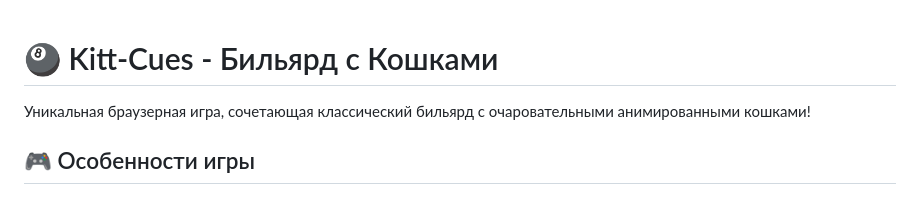
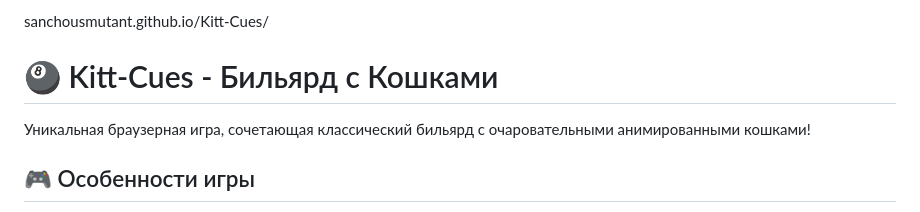
Before and after one commit to sanchousmutant/Kitt-Cues, a Markdown page: README.md, the part around the change. GitHub-like rendering.

```diff
--- a/README.md
+++ b/README.md
@@ -1,3 +1,4 @@
+sanchousmutant.github.io/Kitt-Cues/
 # 🎱 Kitt-Cues - Бильярд с Кошками
 
 Уникальная браузерная игра, сочетающая классический бильярд с очаровательными анимированными кошками!
```
